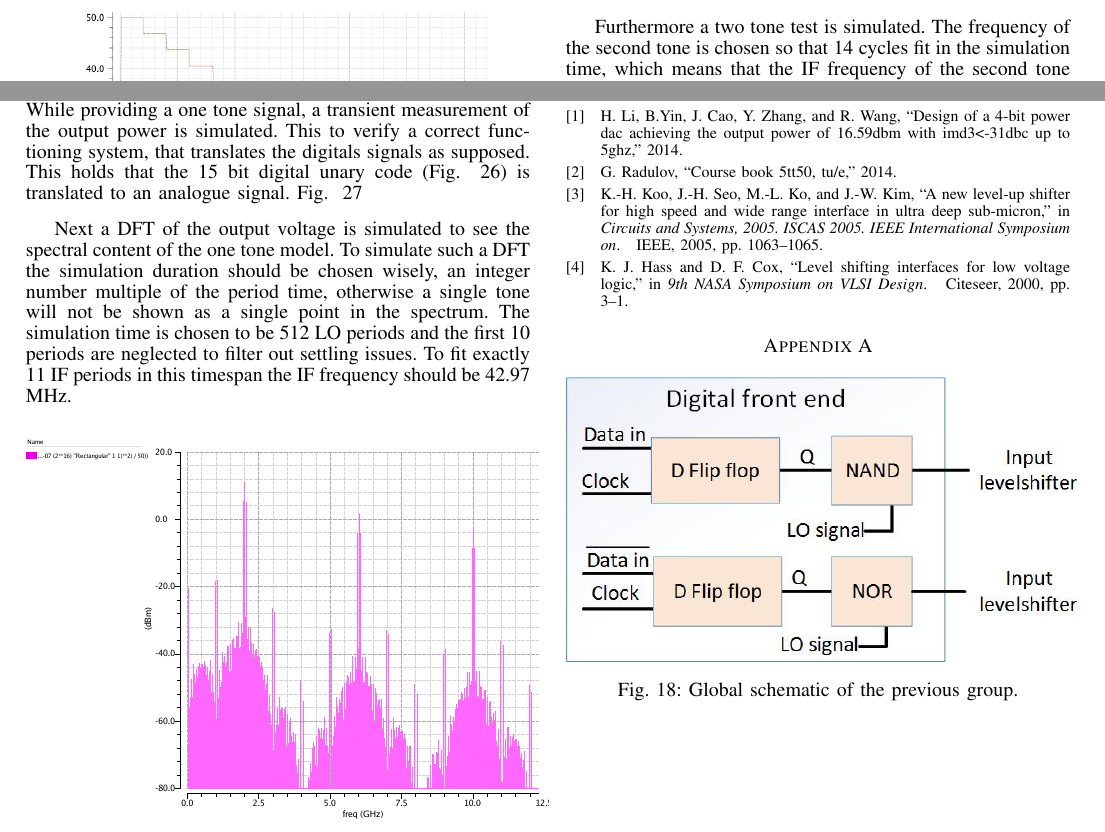
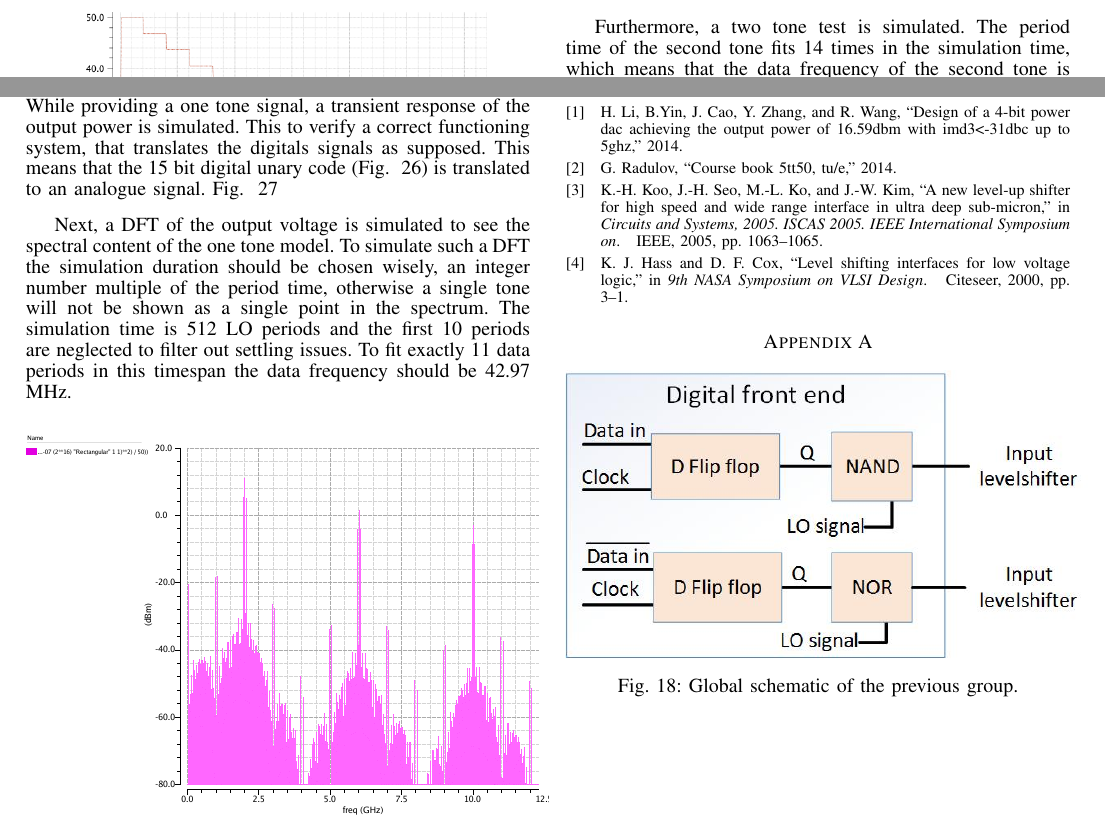
Before and after one commit to MHattink/Power-Mixing-DAC-Report, a LaTeX paper (Report 1st Draft/journal.tex, which reads Report 1st Draft/textfiles/simulations.tex): two parts of page 7 of 10, joined at a grey line, cut so that both start at the same text. Compiled offline with pdfLaTeX.

Commit message:
Update simulations.tex

```diff
--- a/Report 1st Draft/textfiles/simulations.tex
+++ b/Report 1st Draft/textfiles/simulations.tex
@@ -1,9 +1,9 @@
 \section{Results and Analysis}\label{sec:simulations}
-The specifications are verified by the use of simulations. While providing a one tone signal, a transient measurement of the output power is simulated. This to verify a correct functioning system, that translates the digitals signals as supposed. This holds that the 15 bit digital unary code (Fig. ~\ref{fig:Thermometer}) is translated to an analogue signal. Fig. ~\ref{fig:Output current}
-Next a DFT of the output voltage is simulated to see the spectral content of the one tone model. To simulate such a DFT the simulation duration should be chosen wisely, an integer number multiple of the period time, otherwise a single tone will not be shown as a single point in the spectrum. The simulation time is chosen to be 512 LO periods and the first 10 periods are neglected to filter out settling issues. To fit exactly 11 IF periods in this timespan the IF frequency should be 42.97 MHz.
+The specifications are verified by the use of simulations. While providing a one tone signal, a transient response of the output power is simulated. This to verify a correct functioning system, that translates the digitals signals as supposed. This means that the 15 bit digital unary code (Fig. ~\ref{fig:Thermometer}) is translated to an analogue signal. Fig. ~\ref{fig:Output current}
+Next, a DFT of the output voltage is simulated to see the spectral content of the one tone model. To simulate such a DFT the simulation duration should be chosen wisely, an integer number multiple of the period time, otherwise a single tone will not be shown as a single point in the spectrum. The simulation time is 512 LO periods and the first 10 periods are neglected to filter out settling issues. To fit exactly 11 data periods in this timespan the data frequency should be 42.97 MHz.
 \begin{figure}[htp]
 \includegraphics[width=0.5\textwidth]{DFT_one_tone.pdf}
 \caption{Single tone spectrical content}
 \label{fig:transient_single_tone}
 \end{figure}
-Furthermore a two tone test is simulated. The frequency of the second tone is chosen so that 14 cycles fit in the simulation time, which means that the IF frequency of the second tone is equal to 54.69 MHz.  Fig. ~\ref{fig:transient_two_tone} A two tone test is useful test the linearity of the DAC, non-linear behaviour generates intermodulation products at the output of the DAC. The power of these intermodulation products should be low, because they interfere with the modulated IF tones. Especially the third intermodulation product (IM3), because the IM3 frequencies are very close to the fundamental frequency (at 2f2-f1 and 2f1-f2). It is almost impossible to filter IM3 signal out of the output signal; therefore, it is better to prevent creating them. There are more options to express the amount of IM products. For example the spurious-free dynamic range (SFDR) describes power of the fundamental signal to the strongest spurious signal at the output, which is in this case the IM3. Whereas IMD3 describes the difference of the fundamental signal and the IM3.
+Furthermore, a two tone test is simulated. The period time of the second tone fits 14 times in the simulation time, which means that the data frequency of the second tone is equal to 54.69 MHz see Fig. ~\ref{fig:transient_two_tone}. A two tone test is useful test the linearity of the DAC, non-linear behaviour generates intermodulation products at the output of the DAC. The power of these intermodulation products should be low, because they interfere with the modulated data tones. Especially the third intermodulation product (IM3), because the IM3 frequencies are very close to the fundamental frequency (at 2f2-f1 and 2f1-f2). It is almost impossible to filter IM3 signal out of the output signal; therefore, it is better to prevent creating them. There are more options to express the amount of IM products. For example the spurious-free dynamic range (SFDR) describes power of the fundamental signal to the strongest spurious signal at the output, which is in this case the IM3. Whereas IMD3 describes the difference of the fundamental signal and the IM3.
```
